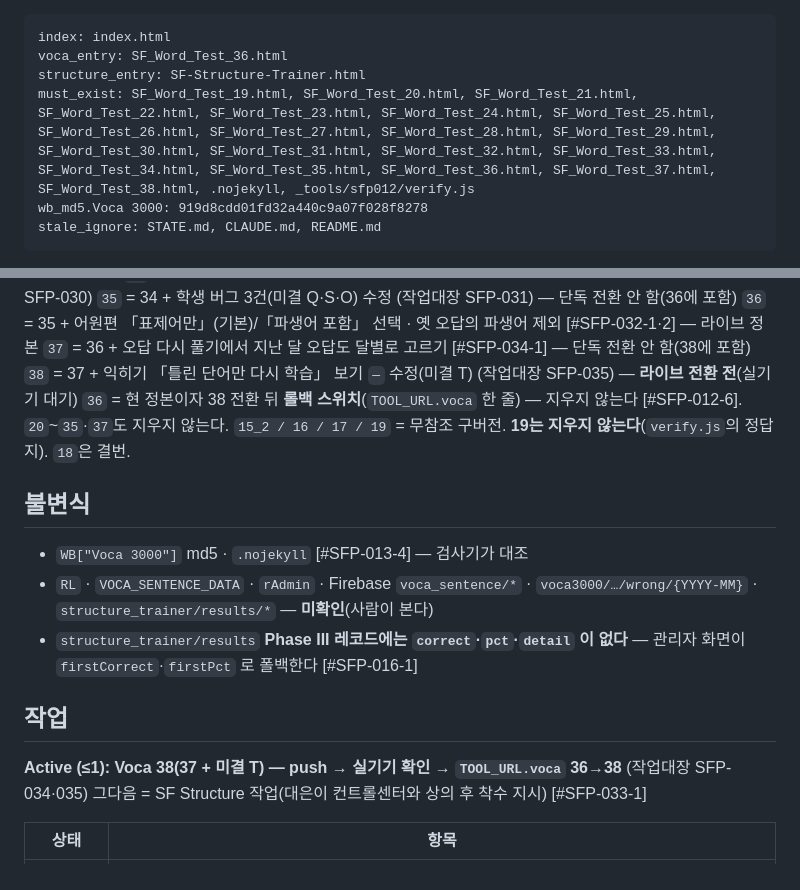
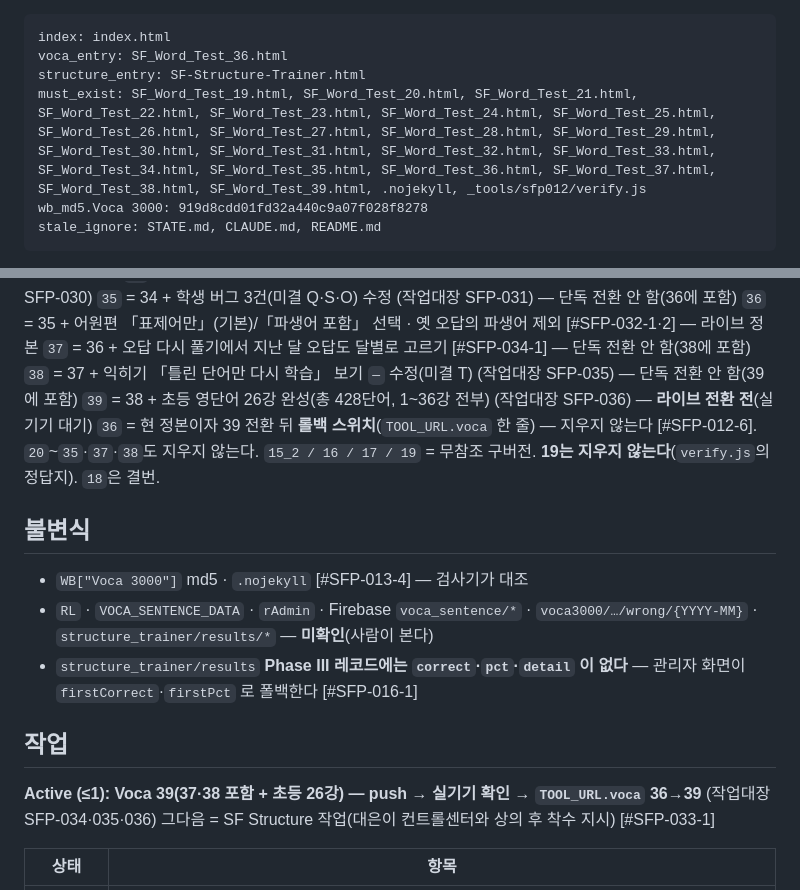
Before and after one commit to daeeunbae-droid/sf-portal, a Markdown page: STATE.md, 2 parts joined by grey strips. GitHub-like rendering.

Commit message:
SFP-036: STATE 갱신(Active=Voca 39 라이브 전환, 37·38 포함)
Co-Authored-By: Claude Opus 5.5 <noreply@anthropic.com>
Claude-Session: https://claude.ai/code/session_0121KkwpvavooBpnsgAJFWgR

````diff
--- a/STATE.md
+++ b/STATE.md
@@ -10,7 +10,7 @@
 index: index.html
 voca_entry: SF_Word_Test_36.html
 structure_entry: SF-Structure-Trainer.html
-must_exist: SF_Word_Test_19.html, SF_Word_Test_20.html, SF_Word_Test_21.html, SF_Word_Test_22.html, SF_Word_Test_23.html, SF_Word_Test_24.html, SF_Word_Test_25.html, SF_Word_Test_26.html, SF_Word_Test_27.html, SF_Word_Test_28.html, SF_Word_Test_29.html, SF_Word_Test_30.html, SF_Word_Test_31.html, SF_Word_Test_32.html, SF_Word_Test_33.html, SF_Word_Test_34.html, SF_Word_Test_35.html, SF_Word_Test_36.html, SF_Word_Test_37.html, SF_Word_Test_38.html, .nojekyll, _tools/sfp012/verify.js
+must_exist: SF_Word_Test_19.html, SF_Word_Test_20.html, SF_Word_Test_21.html, SF_Word_Test_22.html, SF_Word_Test_23.html, SF_Word_Test_24.html, SF_Word_Test_25.html, SF_Word_Test_26.html, SF_Word_Test_27.html, SF_Word_Test_28.html, SF_Word_Test_29.html, SF_Word_Test_30.html, SF_Word_Test_31.html, SF_Word_Test_32.html, SF_Word_Test_33.html, SF_Word_Test_34.html, SF_Word_Test_35.html, SF_Word_Test_36.html, SF_Word_Test_37.html, SF_Word_Test_38.html, SF_Word_Test_39.html, .nojekyll, _tools/sfp012/verify.js
 wb_md5.Voca 3000: 919d8cdd01fd32a440c9a07f028f8278
 stale_ignore: STATE.md, CLAUDE.md, README.md
 ```
@@ -54,8 +54,9 @@ stale_ignore: STATE.md, CLAUDE.md, README.md
 `35` = 34 + 학생 버그 3건(미결 Q·S·O) 수정 (작업대장 SFP-031) — 단독 전환 안 함(36에 포함)
 `36` = 35 + 어원편 「표제어만」(기본)/「파생어 포함」 선택 · 옛 오답의 파생어 제외 [#SFP-032-1·2] — 라이브 정본
 `37` = 36 + 오답 다시 풀기에서 지난 달 오답도 달별로 고르기 [#SFP-034-1] — 단독 전환 안 함(38에 포함)
-`38` = 37 + 익히기 「틀린 단어만 다시 학습」 보기 `—` 수정(미결 T) (작업대장 SFP-035) — **라이브 전환 전**(실기기 대기)
-`36` = 현 정본이자 38 전환 뒤 **롤백 스위치**(`TOOL_URL.voca` 한 줄) — 지우지 않는다 [#SFP-012-6]. `20`~`35`·`37`도 지우지 않는다.
+`38` = 37 + 익히기 「틀린 단어만 다시 학습」 보기 `—` 수정(미결 T) (작업대장 SFP-035) — 단독 전환 안 함(39에 포함)
+`39` = 38 + 초등 영단어 26강 완성(총 428단어, 1~36강 전부) (작업대장 SFP-036) — **라이브 전환 전**(실기기 대기)
+`36` = 현 정본이자 39 전환 뒤 **롤백 스위치**(`TOOL_URL.voca` 한 줄) — 지우지 않는다 [#SFP-012-6]. `20`~`35`·`37`·`38`도 지우지 않는다.
 `15_2 / 16 / 17 / 19` = 무참조 구버전. **19는 지우지 않는다**(`verify.js`의 정답지). `18`은 결번.
 
 ## 불변식
@@ -66,7 +67,7 @@ stale_ignore: STATE.md, CLAUDE.md, README.md
 
 ## 작업
 
-**Active (≤1): Voca 38(37 + 미결 T) — push → 실기기 확인 → `TOOL_URL.voca` 36→38** (작업대장 SFP-034·035)
+**Active (≤1): Voca 39(37·38 포함 + 초등 26강) — push → 실기기 확인 → `TOOL_URL.voca` 36→39** (작업대장 SFP-034·035·036)
 그다음 = SF Structure 작업(대은이 컨트롤센터와 상의 후 착수 지시) [#SFP-033-1]
 
 | 상태 | 항목 |
````
Also changed, not shown: other parts of STATE.md (+1 -1 lines).
